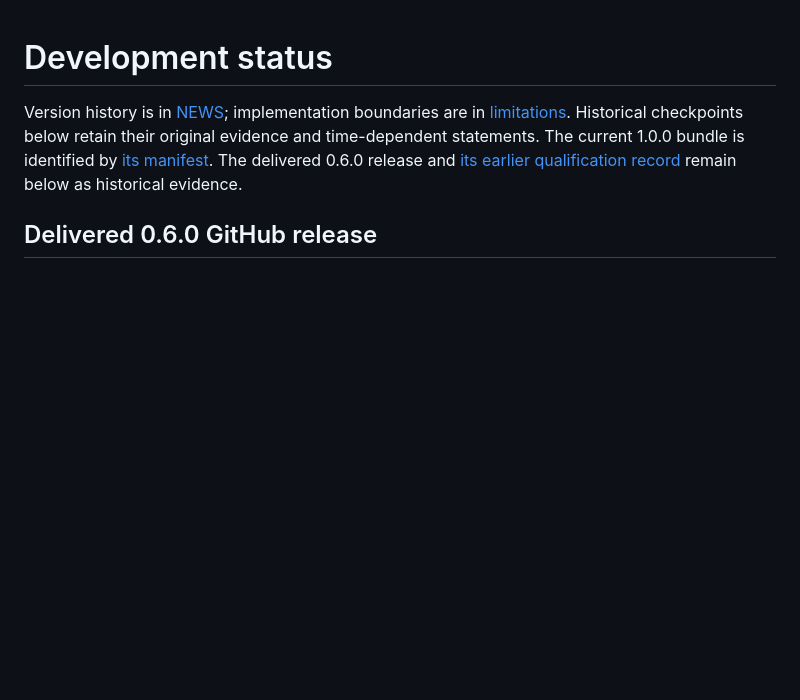
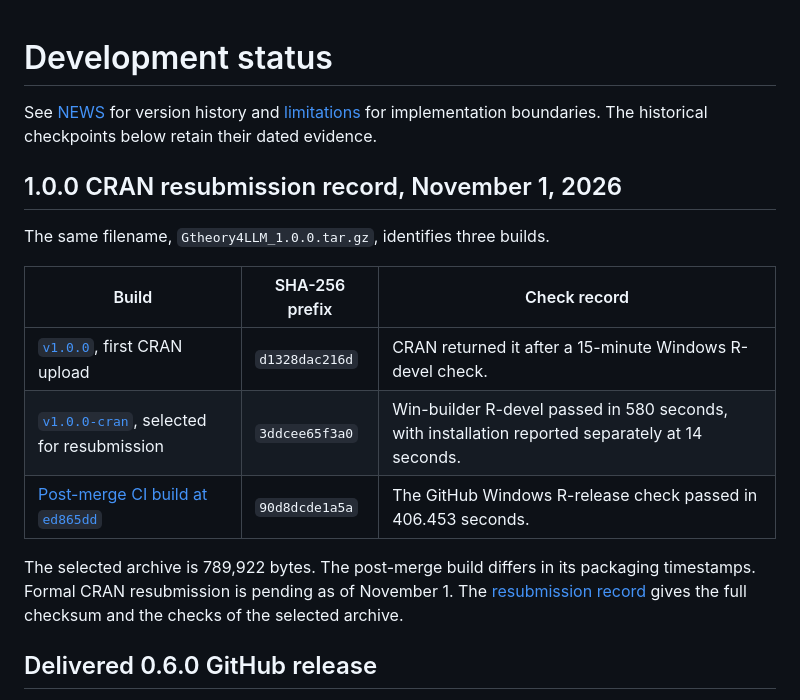
Before and after one commit to Veronica0206/Gtheory4LLM, a Markdown page: docs/DEVELOPMENT_STATUS.md, the part around the change. Drawn GitHub-style; blank space fills up the shorter version.

```diff
--- a/docs/DEVELOPMENT_STATUS.md
+++ b/docs/DEVELOPMENT_STATUS.md
@@ -1,10 +1,23 @@
 # Development status
 
-Version history is in [NEWS](../NEWS.md); implementation boundaries are in
-[limitations](LIMITATIONS.md). Historical checkpoints below retain their original
-evidence and time-dependent statements. The current 1.0.0 bundle is identified by [its manifest](../artifacts/manifest.json).
-The delivered 0.6.0 release and [its earlier qualification record](#detailed-060-qualification-record)
-remain below as historical evidence.
+See [NEWS](../NEWS.md) for version history and [limitations](LIMITATIONS.md)
+for implementation boundaries. The historical checkpoints below retain their
+dated evidence.
+
+## 1.0.0 CRAN resubmission record, November 1, 2026
+
+The same filename, `Gtheory4LLM_1.0.0.tar.gz`, identifies three builds.
+
+| Build | SHA-256 prefix | Check record |
+| --- | --- | --- |
+| [`v1.0.0`](https://github.com/Veronica0206/Gtheory4LLM/releases/tag/v1.0.0), first CRAN upload | `d1328dac216d` | CRAN returned it after a 15-minute Windows R-devel check. |
+| [`v1.0.0-cran`](https://github.com/Veronica0206/Gtheory4LLM/releases/tag/v1.0.0-cran), selected for resubmission | `3ddcee65f3a0` | Win-builder R-devel passed in 580 seconds, with installation reported separately at 14 seconds. |
+| [Post-merge CI build at `ed865dd`](https://github.com/Veronica0206/Gtheory4LLM/actions/runs/41349623324) | `90d8dcde1a5a` | The GitHub Windows R-release check passed in 406.453 seconds. |
+
+The selected archive is 789,922 bytes. The post-merge build differs in its
+packaging timestamps. Formal CRAN resubmission is pending as of November 1.
+The [resubmission record](../cran-comments.md) gives the full checksum and
+the checks of the selected archive.
 
 ## Delivered 0.6.0 GitHub release
 
```
Also changed, not shown: cran-comments.md (+50 -14 lines).
